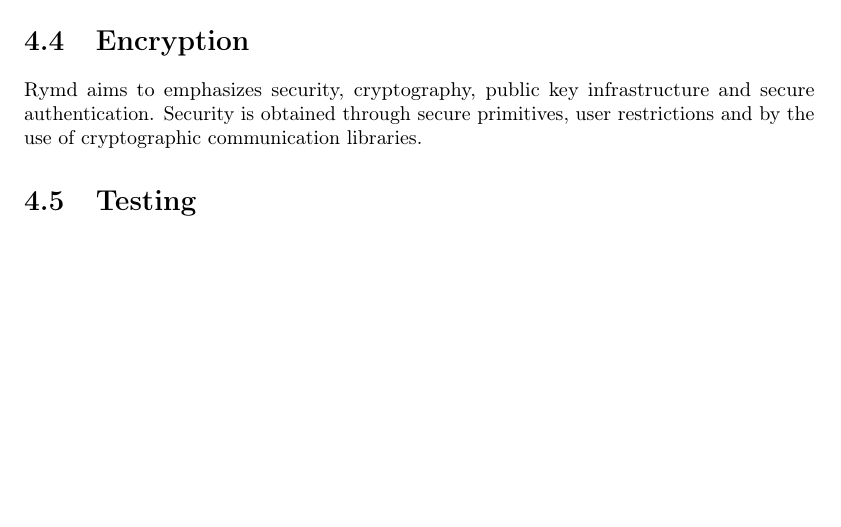
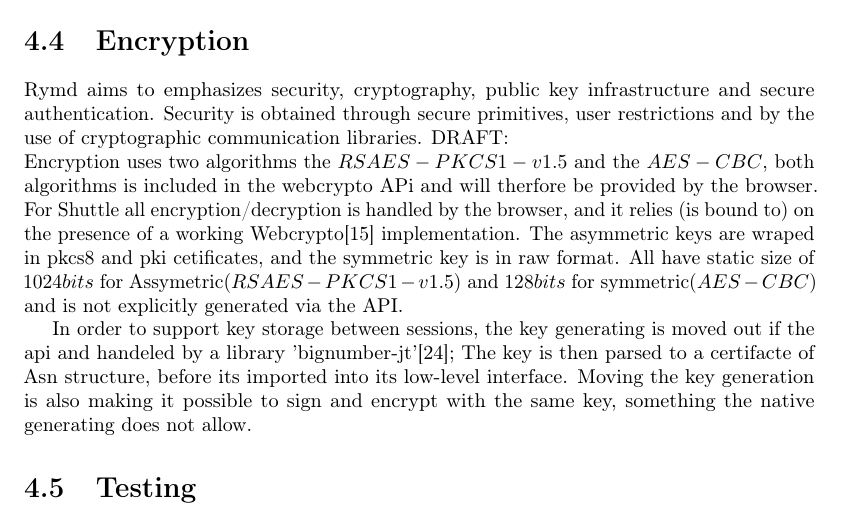
Before and after one commit to rymdjs/report, a LaTeX document (Layout.tex, which reads sections/implementation.tex): part of page 18 of 31, cut so that both start at the same text, the shorter picture padded with empty space. Compiled offline with pdfLaTeX.

Commit message:
draft crypto, no grammar

```diff
--- a/sections/implementation.tex
+++ b/sections/implementation.tex
@@ -238,6 +238,14 @@ With a decentralized DNS such as Namecoin, top level domains (such as \emph{.com
 \label{sec:cryptography}
 Rymd aims to emphasizes security, cryptography, public key infrastructure and secure authentication.
 Security is obtained through secure primitives, user restrictions and by the use of cryptographic communication libraries.
+DRAFT: \\
+Encryption uses two algorithms the $RSAES-PKCS1-v1.5$ and the $AES-CBC$, both algorithms is included in the webcrypto APi and will therfore be provided by the browser.
+For Shuttle all encryption/decryption is handled by the browser, and it relies (is bound to) on the presence of a working Webcrypto\cite{WebCrypto:Online} implementation.
+The asymmetric keys are wraped in pkcs8 and pki cetificates, and the symmetric key is in raw format.
+All have static size of $1024bits$ for Assymetric($RSAES-PKCS1-v1.5$) and $128bits$ for symmetric($AES-CBC$) and is not explicitly generated via the API.
+
+In order to support key storage between sessions, the key generating is moved out if the api and handeled by a library 'bignumber-jt'[24]; The key is then parsed to a certifacte of Asn structure, before its imported into its low-level interface.
+Moving the key generation is also making it possible to sign and encrypt with the same key, something the native generating does not allow.
 
 % TODO Johannes
 
```
Also changed, not shown: report.pdf (added).
